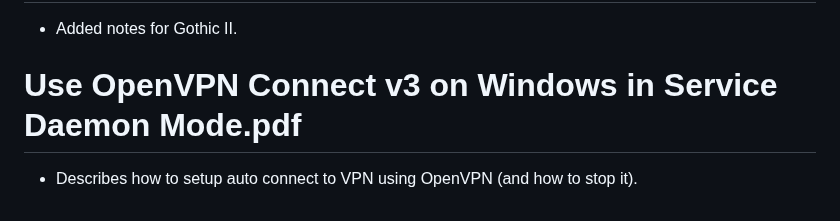
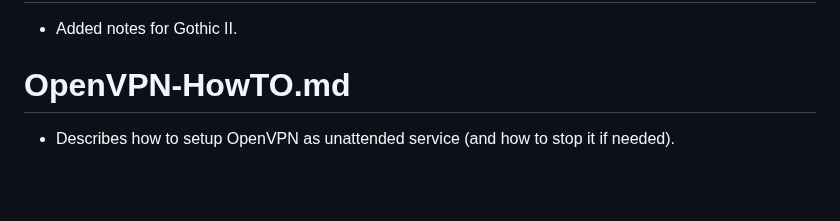
Before and after one commit to AleksandarBayrev/random-important-stuff, a Markdown page: README.md, the part around the change. Rendered like a GitHub page; blank space fills up the shorter version.

Commit message:
Small update to OpenVPN

```diff
--- a/README.md
+++ b/README.md
@@ -100,5 +100,5 @@
 * Fixes for LEGO games under Linux.
 # Gothic-II-HowTO.md
 * Added notes for Gothic II.
-# Use OpenVPN Connect v3 on Windows in Service Daemon Mode.pdf
-* Describes how to setup auto connect to VPN using OpenVPN (and how to stop it).
+# OpenVPN-HowTO.md
+* Describes how to setup OpenVPN as unattended service (and how to stop it if needed).
```
Also changed, not shown: OpenVPN-HowTO.md (added, +4 -0 lines), openvpn-service-windows.png (added).
